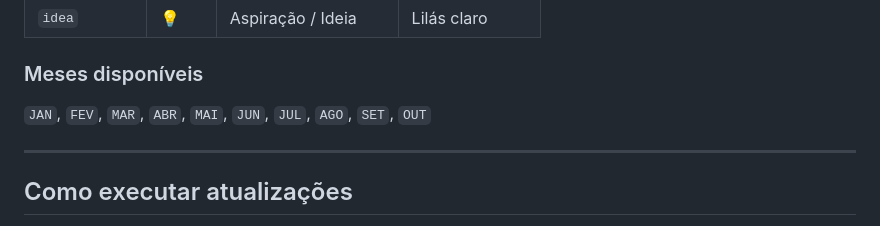
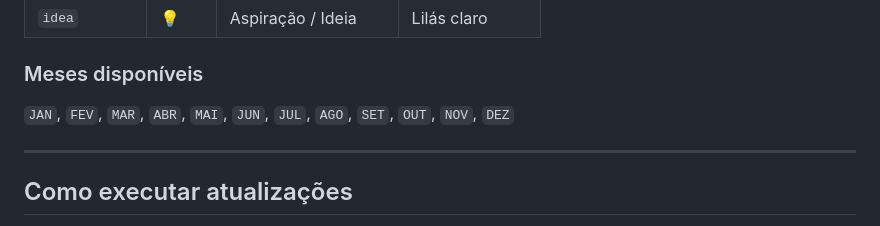
Before and after one commit to Rodolfo-Uber/Roadmap, a Markdown page: instruções.md, the part around the change. Drawn GitHub-style.

Commit message:
Adiciona NOV e DEZ na lista de meses disponíveis
https://claude.ai/code/session_0161CLdrFLthFcN3ydgGdTs5

```diff
--- a/instruções.md
+++ b/instruções.md
@@ -68,7 +68,7 @@ var DATA = {
 | `idea`       | 💡    | Aspiração / Ideia   | Lilás claro       |
 
 ### Meses disponíveis
-`JAN`, `FEV`, `MAR`, `ABR`, `MAI`, `JUN`, `JUL`, `AGO`, `SET`, `OUT`
+`JAN`, `FEV`, `MAR`, `ABR`, `MAI`, `JUN`, `JUL`, `AGO`, `SET`, `OUT`, `NOV`, `DEZ`
 
 ---
 
```
